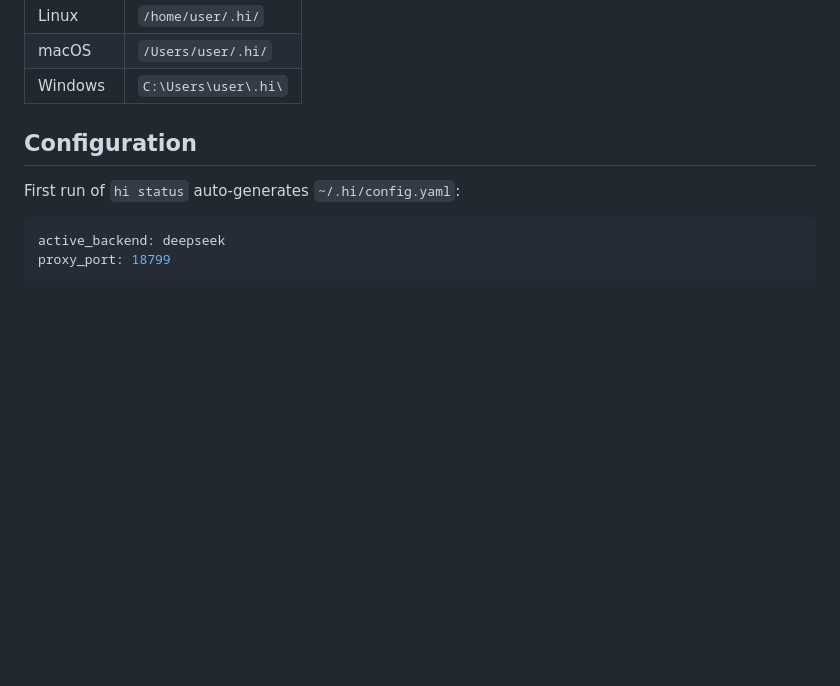
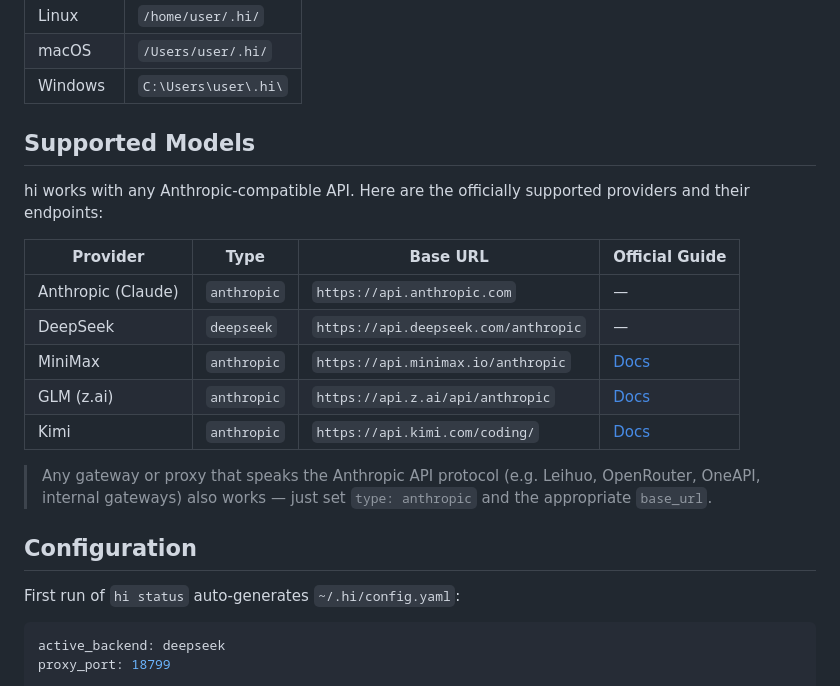
Before and after one commit to wdw8276/hi, a Markdown page: README.md, the part around the change. Drawn GitHub-style; blank space fills up the shorter version.

Commit message:
docs: add supported models table, fix Kimi endpoint
Kimi official: https://api.kimi.com/coding/

MiniMax: https://api.minimax.io/anthropic

GLM: https://api.z.ai/api/anthropic

```diff
--- a/README.md
+++ b/README.md
@@ -152,6 +152,23 @@ automatically:
 | Linux | `/home/user/.hi/` |
 | macOS | `/Users/user/.hi/` |
 | Windows | `C:\Users\user\.hi\` |
+
+## Supported Models
+
+hi works with any Anthropic‑compatible API. Here are the officially supported
+providers and their endpoints:
+
+| Provider | Type | Base URL | Official Guide |
+|----------|------|----------|----------------|
+| Anthropic (Claude) | `anthropic` | `https://api.anthropic.com` | — |
+| DeepSeek | `deepseek` | `https://api.deepseek.com/anthropic` | — |
+| MiniMax | `anthropic` | `https://api.minimax.io/anthropic` | [Docs](https://platform.minimax.io/docs/token-plan/claude-code) |
+| GLM (z.ai) | `anthropic` | `https://api.z.ai/api/anthropic` | [Docs](https://docs.z.ai/devpack/tool/claude) |
+| Kimi | `anthropic` | `https://api.kimi.com/coding/` | [Docs](https://www.kimi.com/code/docs/en/) |
+
+> Any gateway or proxy that speaks the Anthropic API protocol (e.g. Leihuo,
+> OpenRouter, OneAPI, internal gateways) also works — just set `type: anthropic`
+> and the appropriate `base_url`.
 
 ## Configuration
 
```
Also changed, not shown: README_CN.md (+14 -0 lines).
